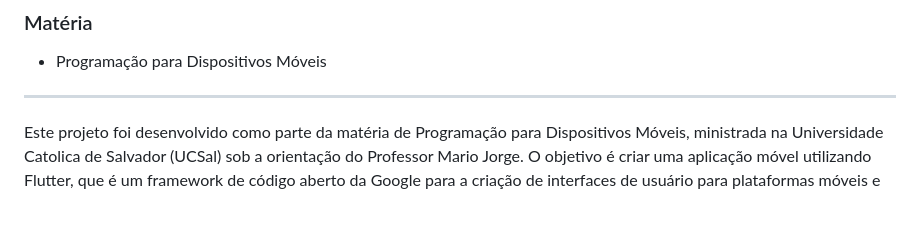
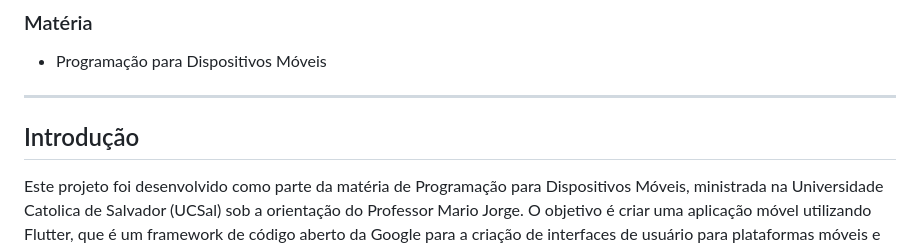
Before and after one commit to gean-csa/bookjar-mobile, a Markdown page: README.md, the part around the change printed below. Rendered like a GitHub page; blank space fills up the shorter version.

Commit message:
ajuste espaçamento

```diff
--- a/README.md
+++ b/README.md
@@ -15,6 +15,8 @@
 - Programação para Dispositivos Móveis
 
 ---
+
+## Introdução
 
 Este projeto foi desenvolvido como parte da matéria de Programação para Dispositivos Móveis, ministrada na Universidade Catolica de Salvador (UCSal) sob a orientação do Professor Mario Jorge. O objetivo é criar uma aplicação móvel utilizando Flutter, que é um framework de código aberto da Google para a criação de interfaces de usuário para plataformas móveis e web, os requisitos foram:
 
```
Also changed, not shown: other parts of README.md (+0 -2 lines).
